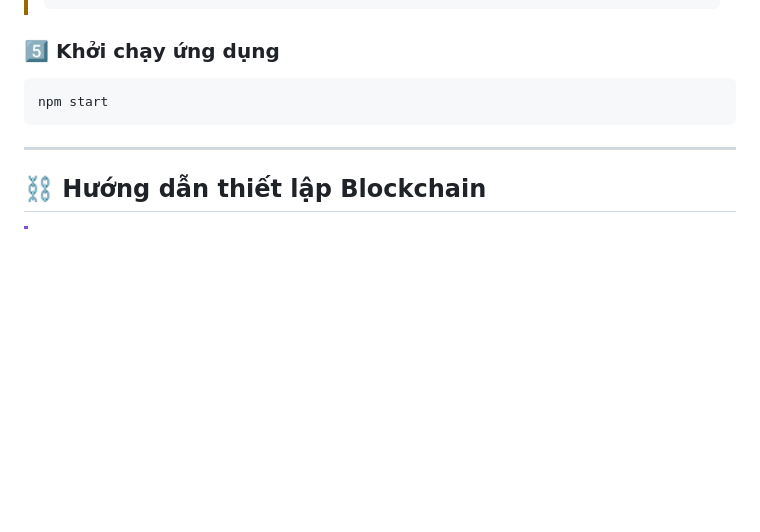
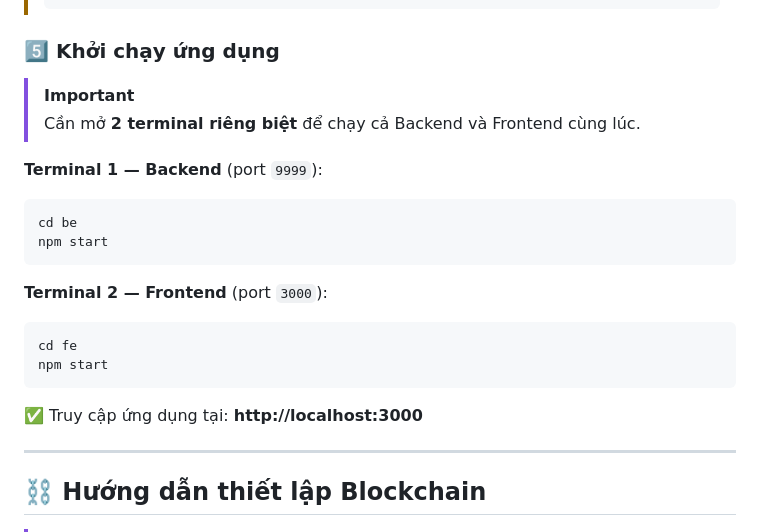
Before and after one commit to DoomXyz/ThatCook, a Markdown page: Readme.md, the part around one of its changes. GitHub-like rendering; blank space fills up the shorter version.

````diff
--- a/Readme.md
+++ b/Readme.md
@@ -170,9 +201,24 @@ npx sequelize-cli db:seed:all
 
 ### 5️⃣ Khởi chạy ứng dụng
 
+> [!IMPORTANT]
+> Cần mở **2 terminal riêng biệt** để chạy cả Backend và Frontend cùng lúc.
+
+**Terminal 1 — Backend** (port `9999`):
+
 ```bash
+cd be
 npm start
 ```
+
+**Terminal 2 — Frontend** (port `3000`):
+
+```bash
+cd fe
+npm start
+```
+
+✅ Truy cập ứng dụng tại: **http://localhost:3000**
 
 ---
 
````
Also changed, not shown: other parts of Readme.md (+68 -37 lines).
